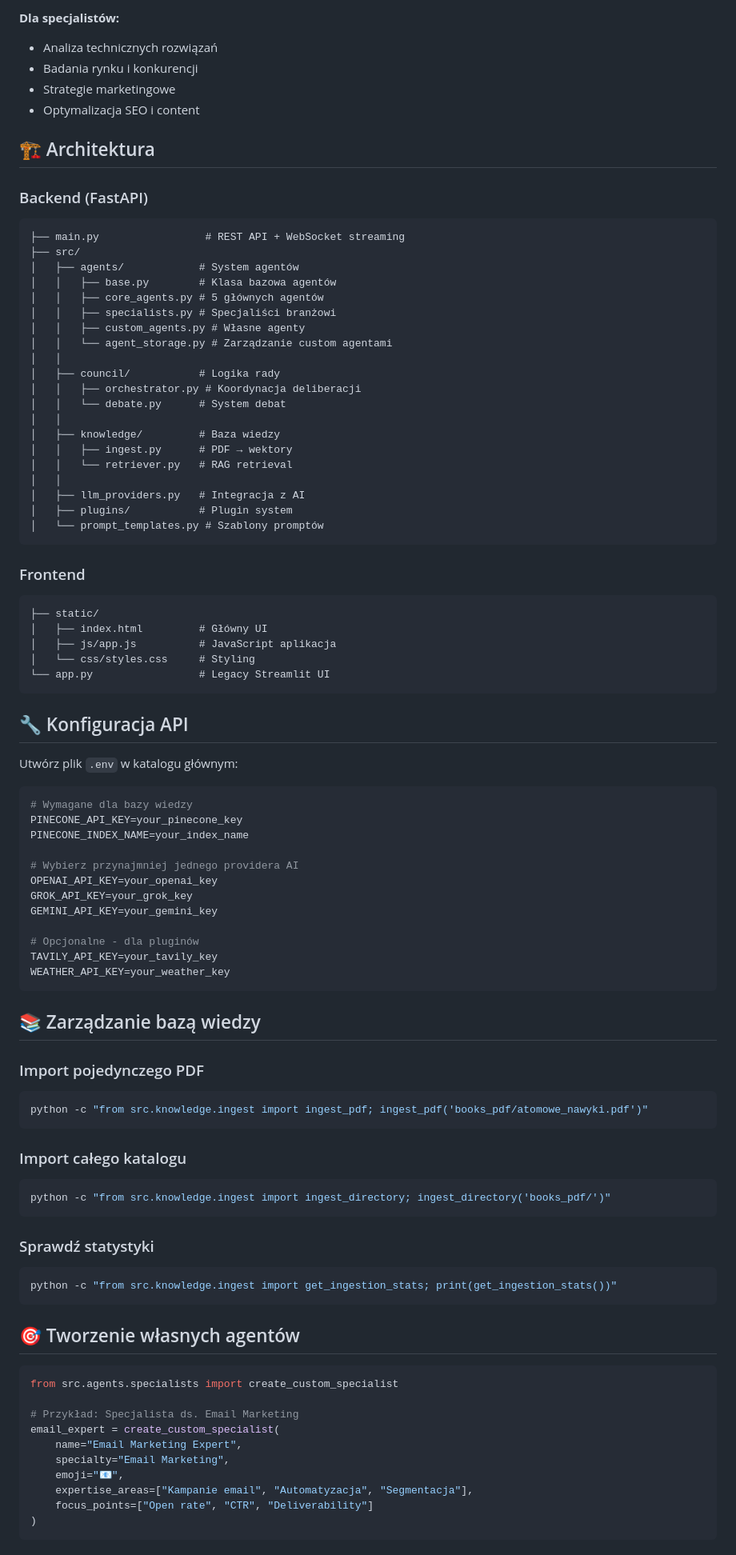
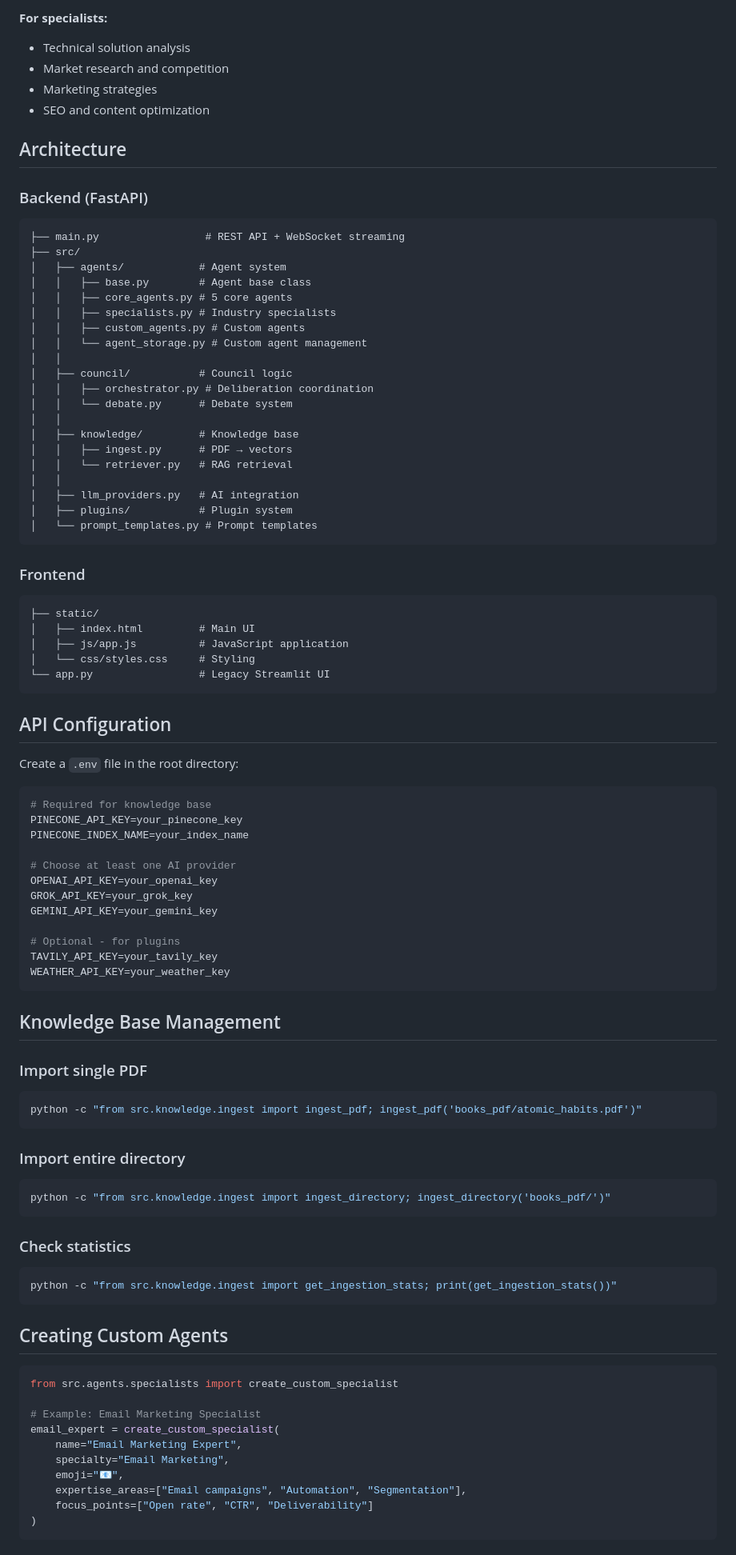
Before and after one commit to MaciejZet/ai-council, a Markdown page: README.md, the part around one of its changes. Shown at 80% size. Rendered like a GitHub page.

````diff
--- a/README.md
+++ b/README.md
@@ -72,92 +72,92 @@ Aplikacja otworzy się na: **http://localhost:8501**
 
-**Dla specjalistów:**
-- Analiza technicznych rozwiązań
-- Badania rynku i konkurencji
-- Strategie marketingowe
-- Optymalizacja SEO i content
+**For specialists:**
+- Technical solution analysis
+- Market research and competition
+- Marketing strategies
+- SEO and content optimization
 
-## 🏗️ Architektura
+## Architecture
 
 ### Backend (FastAPI)
 ```
 ├── main.py                 # REST API + WebSocket streaming
 ├── src/
-│   ├── agents/            # System agentów
-│   │   ├── base.py        # Klasa bazowa agentów
-│   │   ├── core_agents.py # 5 głównych agentów
-│   │   ├── specialists.py # Specjaliści branżowi
-│   │   ├── custom_agents.py # Własne agenty
-│   │   └── agent_storage.py # Zarządzanie custom agentami
+│   ├── agents/            # Agent system
+│   │   ├── base.py        # Agent base class
+│   │   ├── core_agents.py # 5 core agents
+│   │   ├── specialists.py # Industry specialists
+│   │   ├── custom_agents.py # Custom agents
+│   │   └── agent_storage.py # Custom agent management
 │   │
-│   ├── council/           # Logika rady
-│   │   ├── orchestrator.py # Koordynacja deliberacji
-│   │   └── debate.py      # System debat
+│   ├── council/           # Council logic
+│   │   ├── orchestrator.py # Deliberation coordination
+│   │   └── debate.py      # Debate system
 │   │
-│   ├── knowledge/         # Baza wiedzy
-│   │   ├── ingest.py      # PDF → wektory
+│   ├── knowledge/         # Knowledge base
+│   │   ├── ingest.py      # PDF → vectors
 │   │   └── retriever.py   # RAG retrieval
 │   │
-│   ├── llm_providers.py   # Integracja z AI
+│   ├── llm_providers.py   # AI integration
 │   ├── plugins/           # Plugin system
-│   └── prompt_templates.py # Szablony promptów
+│   └── prompt_templates.py # Prompt templates
 ```
 
 ### Frontend
 ```
 ├── static/
-│   ├── index.html         # Główny UI
-│   ├── js/app.js          # JavaScript aplikacja
+│   ├── index.html         # Main UI
+│   ├── js/app.js          # JavaScript application
 │   └── css/styles.css     # Styling
 └── app.py                 # Legacy Streamlit UI
 ```
 
-## 🔧 Konfiguracja API
+## API Configuration
 
-Utwórz plik `.env` w katalogu głównym:
+Create a `.env` file in the root directory:
 
 ```env
-# Wymagane dla bazy wiedzy
+# Required for knowledge base
 PINECONE_API_KEY=your_pinecone_key
 PINECONE_INDEX_NAME=your_index_name
 
-# Wybierz przynajmniej jednego providera AI
+# Choose at least one AI provider
 OPENAI_API_KEY=your_openai_key
 GROK_API_KEY=your_grok_key
 GEMINI_API_KEY=your_gemini_key
 
-# Opcjonalne - dla pluginów
+# Optional - for plugins
 TAVILY_API_KEY=your_tavily_key
 WEATHER_API_KEY=your_weather_key
 ```
 
-## 📚 Zarządzanie bazą wiedzy
+## Knowledge Base Management
 
-### Import pojedynczego PDF
+### Import single PDF
 ```bash
-python -c "from src.knowledge.ingest import ingest_pdf; ingest_pdf('books_pdf/atomowe_nawyki.pdf')"
+python -c "from src.knowledge.ingest import ingest_pdf; ingest_pdf('books_pdf/atomic_habits.pdf')"
 ```
 
-### Import całego katalogu
+### Import entire directory
 ```bash
 python -c "from src.knowledge.ingest import ingest_directory; ingest_directory('books_pdf/')"
 ```
 
-### Sprawdź statystyki
+### Check statistics
 ```bash
 python -c "from src.knowledge.ingest import get_ingestion_stats; print(get_ingestion_stats())"
 ```
 
-## 🎯 Tworzenie własnych agentów
+## Creating Custom Agents
 
 ```python
 from src.agents.specialists import create_custom_specialist
 
-# Przykład: Specjalista ds. Email Marketing
+# Example: Email Marketing Specialist
 email_expert = create_custom_specialist(
     name="Email Marketing Expert",
     specialty="Email Marketing",
     emoji="📧",
-    expertise_areas=["Kampanie email", "Automatyzacja", "Segmentacja"],
+    expertise_areas=["Email campaigns", "Automation", "Segmentation"],
     focus_points=["Open rate", "CTR", "Deliverability"]
 )
 ```
````
Also changed, not shown: other parts of README.md (+95 -95 lines).
